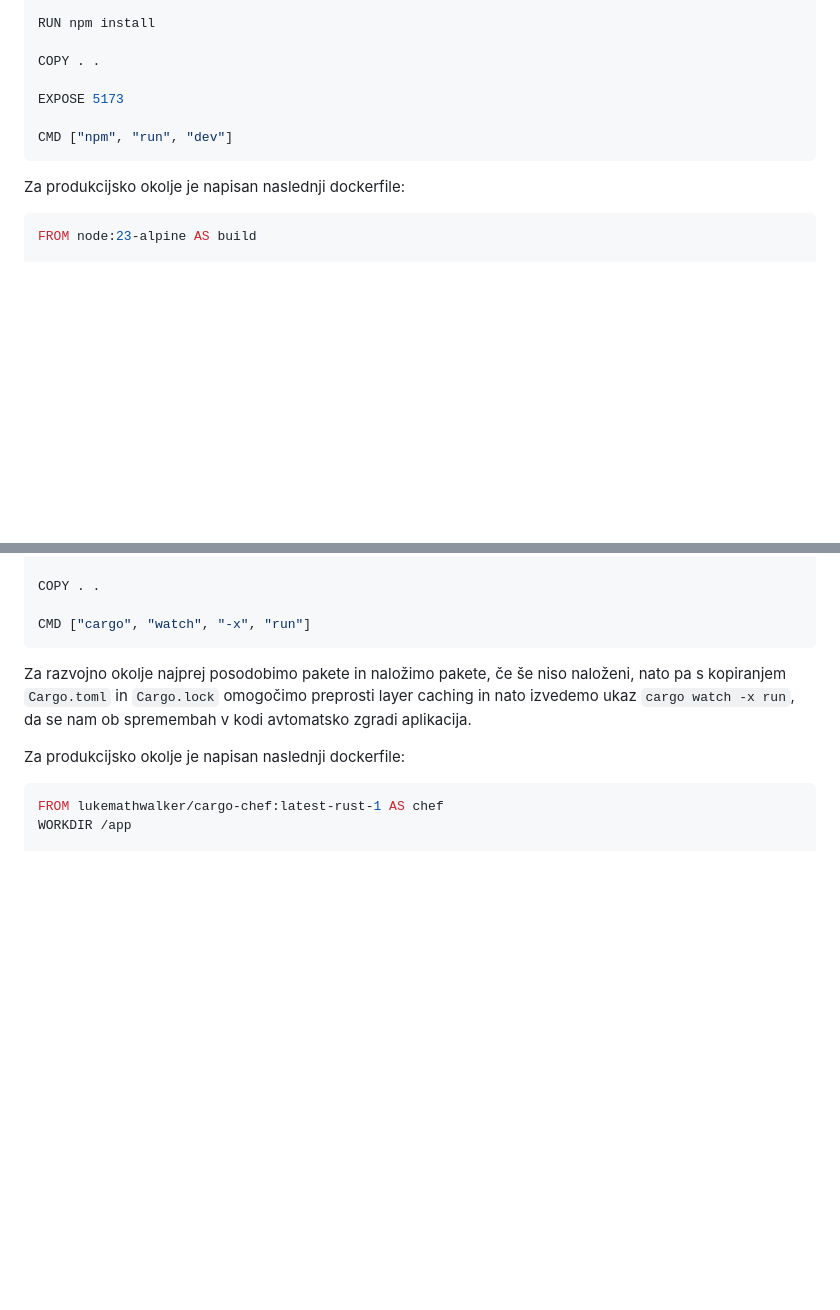
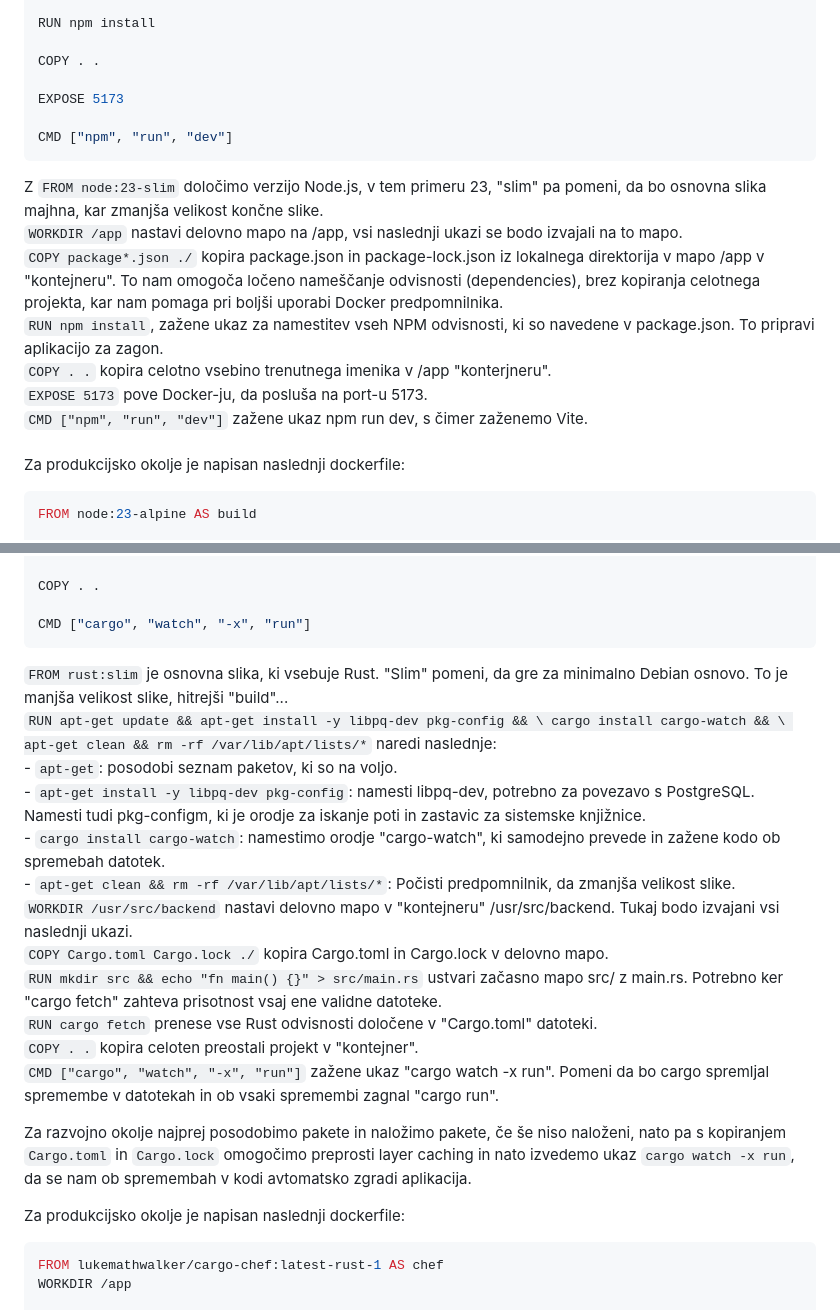
Before and after one commit to tomlidobnik/FERI-Digitalni-dvojcek, a Markdown page: docs/sistemska_administracija_porocilo1.md, 2 parts joined by grey strips. Drawn GitHub-style; blank space fills up the shorter version.

````diff
--- a/docs/sistemska_administracija_porocilo1.md
+++ b/docs/sistemska_administracija_porocilo1.md
@@ -24,6 +24,13 @@ EXPOSE 5173
 CMD ["npm", "run", "dev"]
 ```
 
+Z `FROM node:23-slim` določimo verzijo Node.js, v tem primeru 23, "slim" pa pomeni, da bo osnovna slika majhna, kar zmanjša velikost končne slike.<br>
+`WORKDIR /app` nastavi delovno mapo na /app, vsi naslednji ukazi se bodo izvajali na to mapo.<br>
+`COPY package*.json ./` kopira package.json in package-lock.json iz lokalnega direktorija v mapo /app v "kontejneru". To nam omogoča ločeno nameščanje odvisnosti (dependencies), brez kopiranja celotnega projekta, kar nam pomaga pri boljši uporabi Docker predpomnilnika.<br>
+`RUN npm install`, zažene ukaz za namestitev vseh NPM odvisnosti, ki so navedene v package.json. To pripravi aplikacijo za zagon.<br>
+`COPY . .` kopira celotno vsebino trenutnega imenika v /app "konterjneru".<br>
+`EXPOSE 5173` pove Docker-ju, da posluša na port-u 5173.<br>
+`CMD ["npm", "run", "dev"]` zažene ukaz npm run dev, s čimer zaženemo Vite.<br><br>
 Za produkcijsko okolje je napisan naslednji dockerfile:
 
 ```Dockerfile
@@ -76,6 +98,20 @@ COPY . .
 
 CMD ["cargo", "watch", "-x", "run"]
 ```
+`FROM rust:slim` je osnovna slika, ki vsebuje Rust. "Slim" pomeni, da gre za minimalno Debian osnovo. To je manjša velikost slike, hitrejši "build"...<br>
+`RUN apt-get update && apt-get install -y libpq-dev pkg-config && \
+    cargo install cargo-watch && \
+    apt-get clean && rm -rf /var/lib/apt/lists/*` naredi naslednje:<br>
+    - `apt-get`: posodobi seznam paketov, ki so na voljo.<br>
+    -  `apt-get install -y libpq-dev pkg-config`: namesti libpq-dev, potrebno za povezavo s PostgreSQL. Namesti tudi pkg-configm, ki je orodje za iskanje poti in zastavic za sistemske knjižnice.<br>
+    - `cargo install cargo-watch`: namestimo orodje "cargo-watch", ki samodejno prevede in zažene kodo ob spremebah datotek.<br>
+    - `apt-get clean && rm -rf /var/lib/apt/lists/*`: Počisti predpomnilnik, da zmanjša velikost slike. <br>
+`WORKDIR /usr/src/backend` nastavi delovno mapo v "kontejneru" /usr/src/backend. Tukaj bodo izvajani vsi naslednji ukazi.<br>
+`COPY Cargo.toml Cargo.lock ./` kopira Cargo.toml in Cargo.lock v delovno mapo.<br>
+`RUN mkdir src && echo "fn main() {}" > src/main.rs` ustvari začasno mapo src/ z main.rs. Potrebno ker "cargo fetch" zahteva prisotnost vsaj ene validne datoteke.<br>
+`RUN cargo fetch` prenese vse Rust odvisnosti določene v "Cargo.toml" datoteki.<br>
+`COPY . .` kopira celoten preostali projekt v "kontejner".<br>
+`CMD ["cargo", "watch", "-x", "run"]` zažene ukaz "cargo watch -x run". Pomeni da bo cargo spremljal spremembe v datotekah in ob vsaki spremembi zagnal "cargo run".<br>
 
 Za razvojno okolje najprej posodobimo pakete in naložimo pakete, če še niso naloženi, nato pa s kopiranjem `Cargo.toml` in `Cargo.lock` omogočimo preprosti layer caching in nato izvedemo ukaz `cargo watch -x run`, da se nam ob spremembah v kodi avtomatsko zgradi aplikacija.
 
````
Also changed, not shown: other parts of docs/sistemska_administracija_porocilo1.md (+32 -0 lines).
